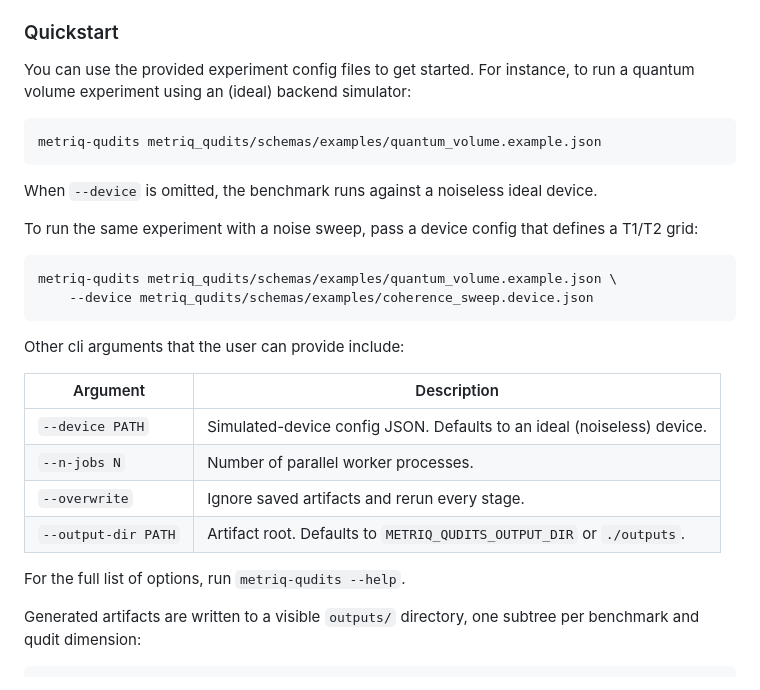
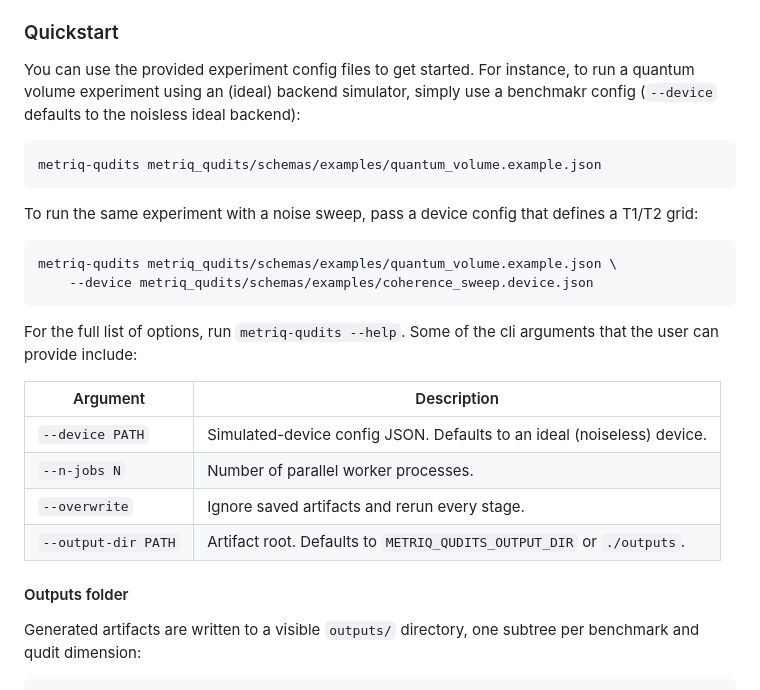
Before and after one commit to unitaryfoundation/metriq-qudits, a Markdown page: README.md, the part around the change. Rendered like a GitHub page.

Commit message:
cleaning up readme

````diff
--- a/README.md
+++ b/README.md
@@ -51,13 +51,11 @@ Like [metriq-gym](https://github.com/unitaryfoundation/metriq-gym), `metriq-qudi
 
 ### Quickstart
 
-You can use the provided experiment config files to get started. For instance, to run a quantum volume experiment using an (ideal) backend simulator:
+You can use the provided experiment config files to get started. For instance, to run a quantum volume experiment using an (ideal) backend simulator, simply use a benchmakr config (`--device` defaults to the noisless ideal backend):
 
 ```bash
 metriq-qudits metriq_qudits/schemas/examples/quantum_volume.example.json
 ```
-
-When `--device` is omitted, the benchmark runs against a noiseless ideal device.
 
 To run the same experiment with a noise sweep, pass a device config that defines
 a T1/T2 grid:
@@ -67,7 +65,7 @@ metriq-qudits metriq_qudits/schemas/examples/quantum_volume.example.json \
     --device metriq_qudits/schemas/examples/coherence_sweep.device.json
 ```
 
-Other cli arguments that the user can provide include:
+For the full list of options, run `metriq-qudits --help`. Some of the cli arguments that the user can provide include:
 
 | Argument | Description |
 | --- | --- |
@@ -77,8 +75,7 @@ Other cli arguments that the user can provide include:
 | `--output-dir PATH` | Artifact root. Defaults to `METRIQ_QUDITS_OUTPUT_DIR` or `./outputs`. |
 
 
-For the full list of options, run `metriq-qudits --help`.
-
+#### Outputs folder
 Generated artifacts are written to a visible `outputs/` directory, one subtree
 per benchmark and qudit dimension:
 
````
